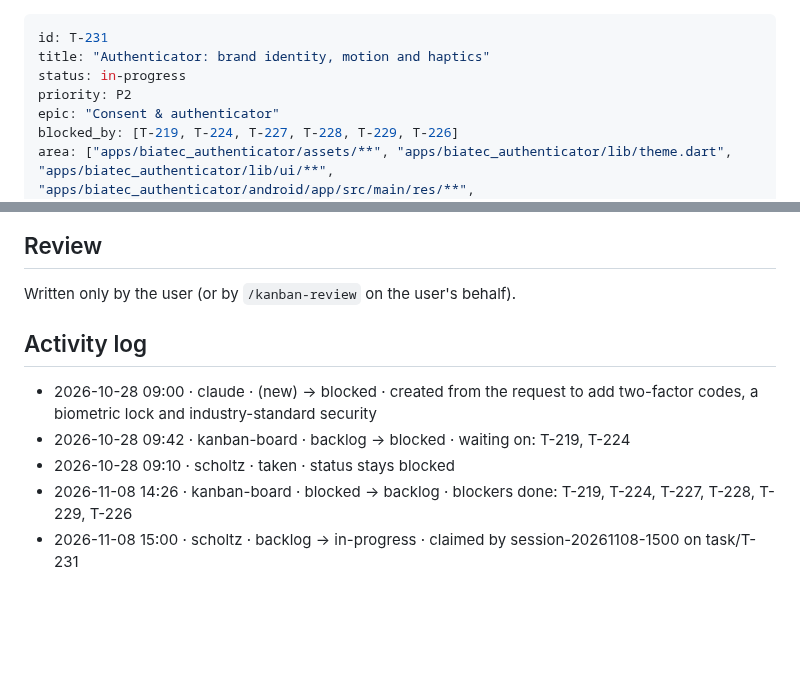
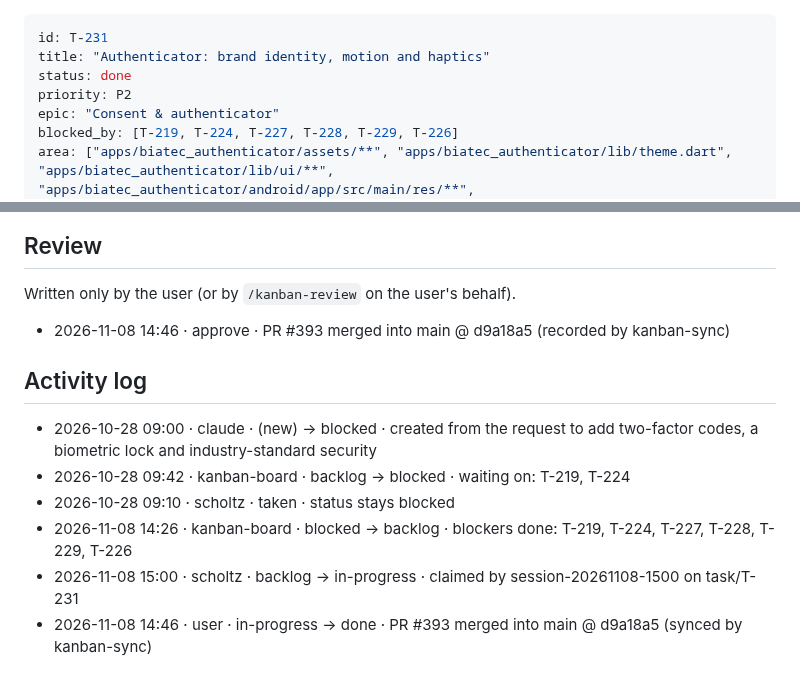
Before and after one commit to scholtz/biatec-chat, a Markdown page: kanban/tasks/T-231-authenticator-visual-polish.md, 2 parts joined by grey strips. Drawn GitHub-style; blank space fills up the shorter version.

```diff
--- a/kanban/tasks/T-231-authenticator-visual-polish.md
+++ b/kanban/tasks/T-231-authenticator-visual-polish.md
@@ -1,7 +1,7 @@
 ---
 id: T-231
 title: "Authenticator: brand identity, motion and haptics"
-status: in-progress
+status: done
 priority: P2
 epic: "Consent & authenticator"
 blocked_by: [T-219, T-224, T-227, T-228, T-229, T-226]
@@ -65,6 +65,8 @@ Filled in by the agent when it moves the task to `review`.
 
 Written only by the user (or by `/kanban-review` on the user's behalf).
 
+- 2026-11-08 14:46 · approve · PR #393 merged into main @ d9a18a5 (recorded by kanban-sync)
+
 ## Activity log
 
 - 2026-10-28 09:00 · claude · (new) → blocked · created from the request to add two-factor codes, a biometric lock and industry-standard security
@@ -72,3 +74,4 @@ Written only by the user (or by `/kanban-review` on the user's behalf).
 - 2026-10-28 09:10 · scholtz · taken · status stays blocked
 - 2026-11-08 14:26 · kanban-board · blocked → backlog · blockers done: T-219, T-224, T-227, T-228, T-229, T-226
 - 2026-11-08 15:00 · scholtz · backlog → in-progress · claimed by session-20261108-1500 on task/T-231
+- 2026-11-08 14:46 · user · in-progress → done · PR #393 merged into main @ d9a18a5 (synced by kanban-sync)
```
Also changed, not shown: kanban/BOARD.md (+3 -4 lines).
